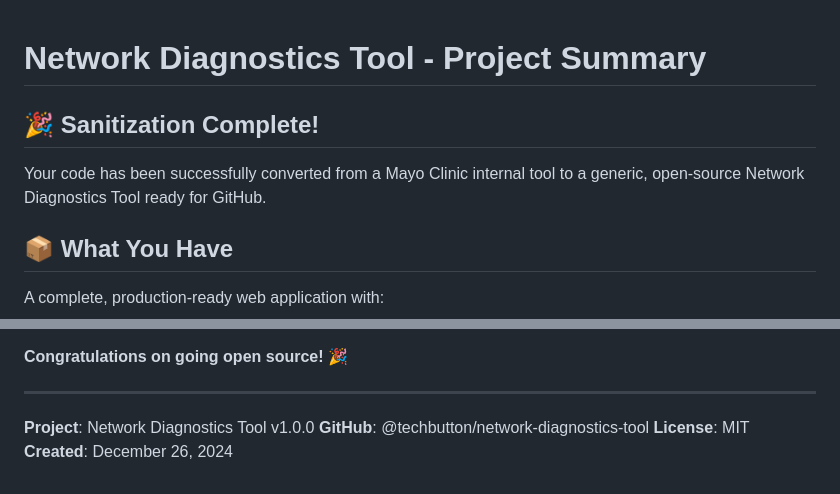
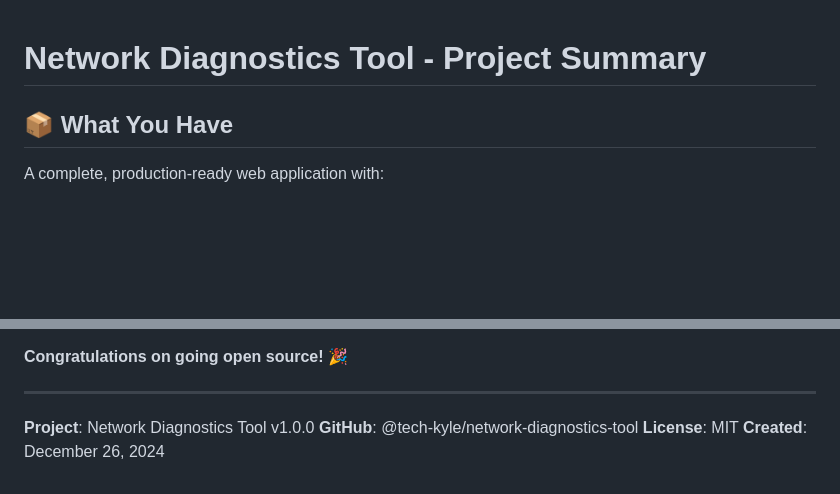
Before and after one commit to tech-kyle/network-diagnostics-tool, a Markdown page: PROJECT_SUMMARY.md, 2 parts joined by grey strips. Drawn GitHub-style; blank space fills up the shorter version.

Commit message:
Revise project summary for GitHub link and notes
Updated GitHub repository link and removed sanitization note.

```diff
--- a/PROJECT_SUMMARY.md
+++ b/PROJECT_SUMMARY.md
@@ -1,8 +1,4 @@
 # Network Diagnostics Tool - Project Summary
-
-## 🎉 Sanitization Complete!
-
-Your code has been successfully converted from a Mayo Clinic internal tool to a generic, open-source Network Diagnostics Tool ready for GitHub.
 
 ## 📦 What You Have
 
@@ -376,6 +372,6 @@ Your code is now:
 ---
 
 **Project**: Network Diagnostics Tool v1.0.0
-**GitHub**: @techbutton/network-diagnostics-tool
+**GitHub**: @tech-kyle/network-diagnostics-tool
 **License**: MIT
 **Created**: December 26, 2024
```
